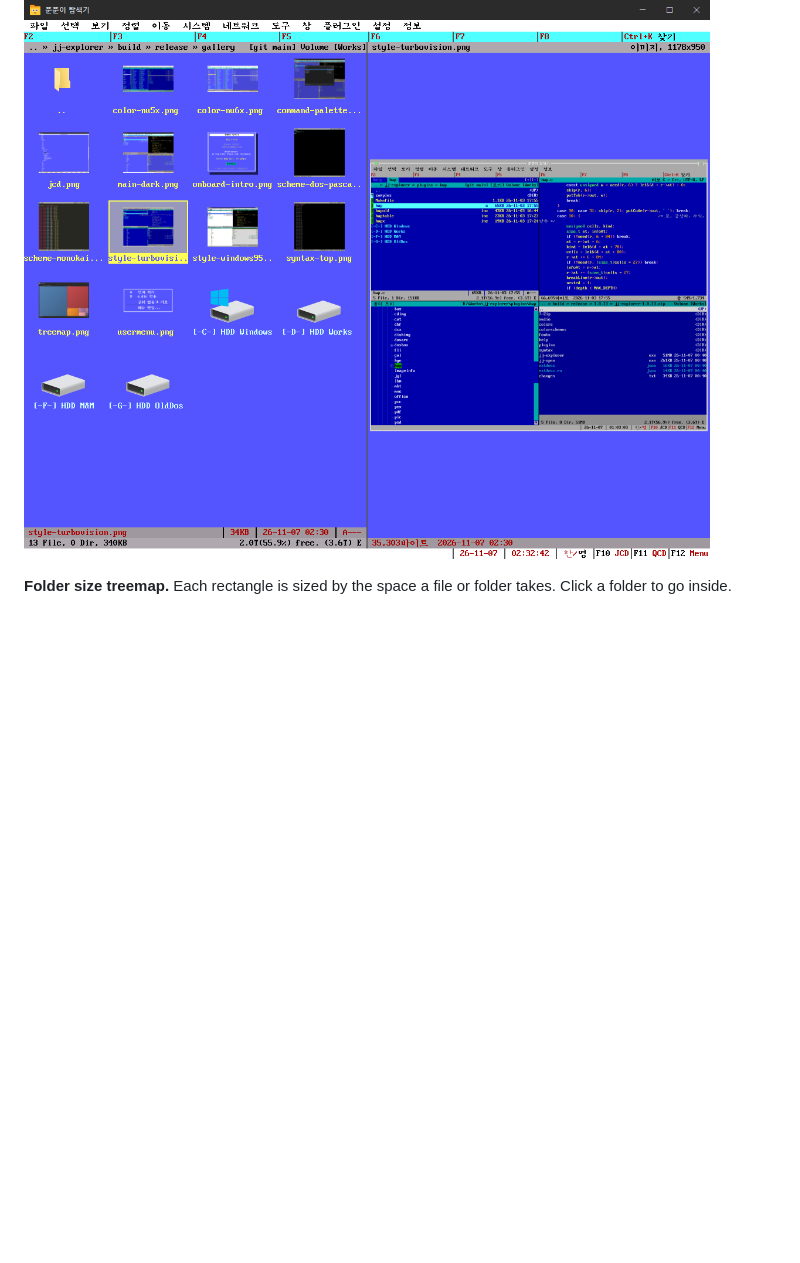
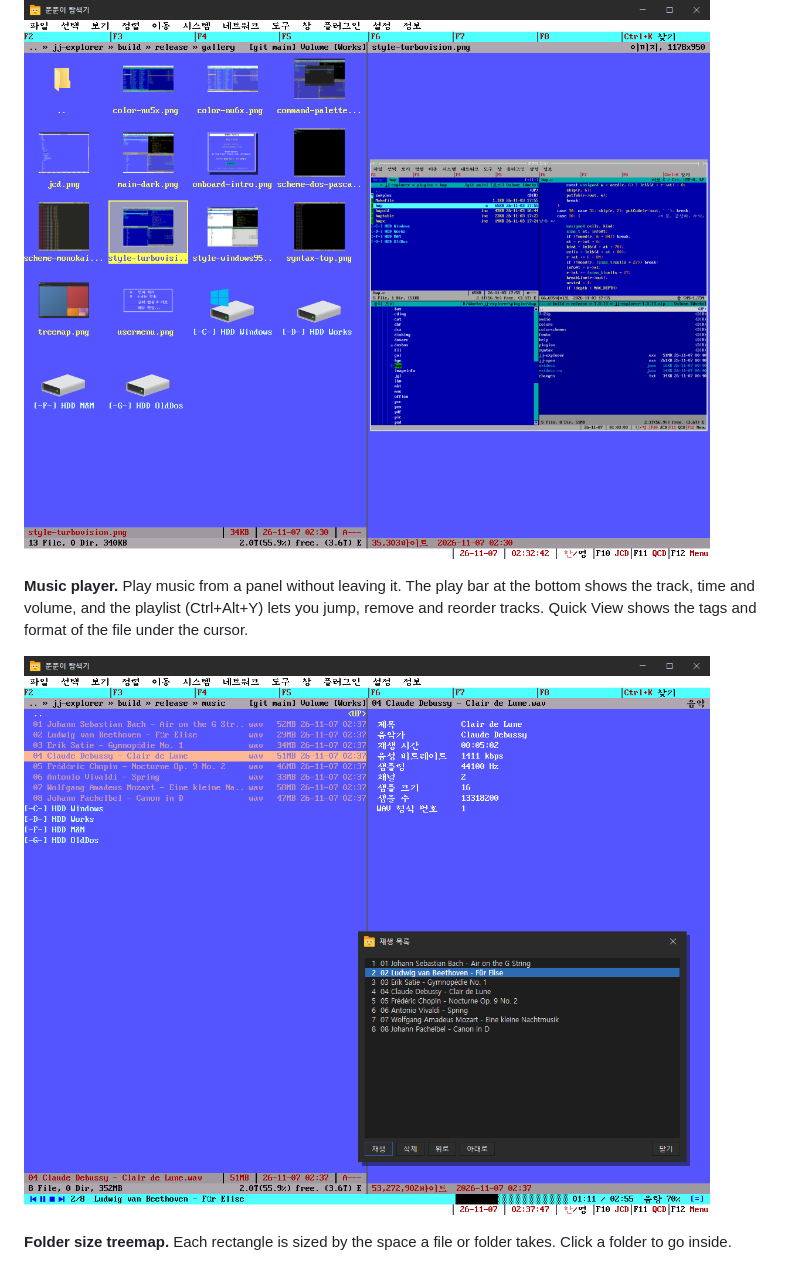
Before and after one commit to hanulso78/jj-explorer-release, a Markdown page: README.md, the part around the change. GitHub-like rendering; pictures changed too: screenshots/music-player.png (added); blank space fills up the shorter version.

Commit message:
README: music player screenshot

```diff
--- a/README.md
+++ b/README.md
@@ -78,6 +78,10 @@ The program and its manual are available in Korean and English. Choose the langu
 
 ![Thumbnail view of screenshots, with Quick View showing the selected picture](screenshots/thumbnails.png)
 
+**Music player.** Play music from a panel without leaving it. The play bar at the bottom shows the track, time and volume, and the playlist (Ctrl+Alt+Y) lets you jump, remove and reorder tracks. Quick View shows the tags and format of the file under the cursor.
+
+![Music player: playlist, play bar and Quick View with track information](screenshots/music-player.png)
+
 **Folder size treemap.** Each rectangle is sized by the space a file or folder takes. Click a folder to go inside.
 
 ![Treemap of the program folder: plugins, the program file, audio, help and fonts](screenshots/treemap.png)
```
